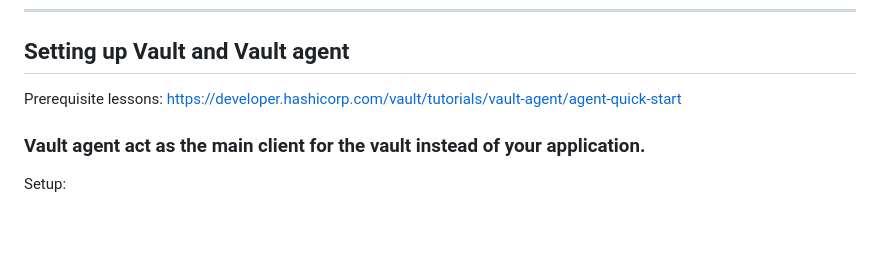
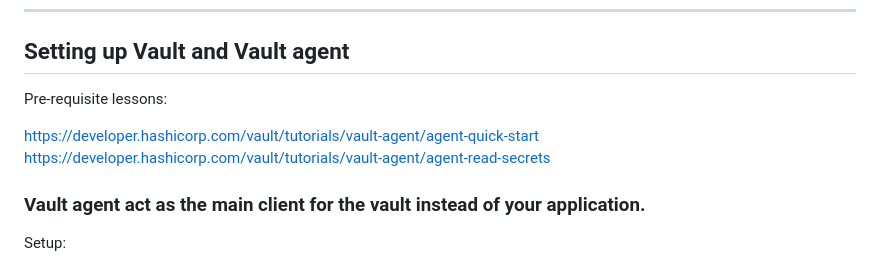
Before and after one commit to ryrebs/dev-overload-starterpack, a Markdown page: devops-starter/hashicorp-vault/README.md, the part around the change. Drawn GitHub-style; blank space fills up the shorter version.

Commit message:
add links

```diff
--- a/devops-starter/hashicorp-vault/README.md
+++ b/devops-starter/hashicorp-vault/README.md
@@ -118,7 +118,10 @@ _Make sure the current operator has the correct capabilities to run commands bel
 
 ## Setting up Vault and Vault agent
 
-Prerequisite lessons: https://developer.hashicorp.com/vault/tutorials/vault-agent/agent-quick-start
+Pre-requisite lessons:
+
+  https://developer.hashicorp.com/vault/tutorials/vault-agent/agent-quick-start
+  https://developer.hashicorp.com/vault/tutorials/vault-agent/agent-read-secrets
 
 ### Vault agent  act as the main client for the vault instead of your application.
 
```
